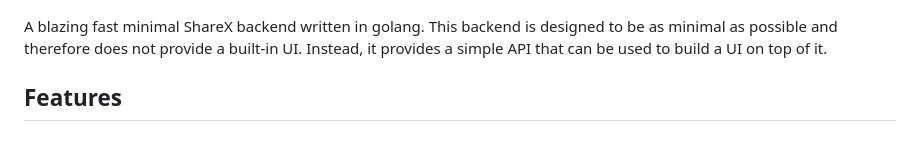
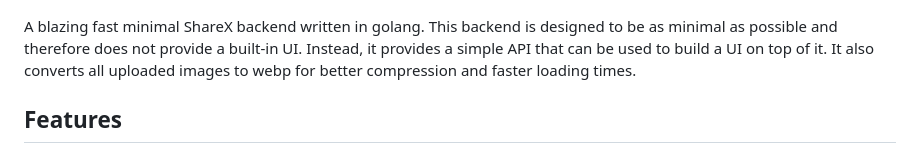
Before and after one commit to coalaura/echo-vault, a Markdown page: README.md, the part around the change. GitHub-like rendering.

Commit message:
add a line

```diff
--- a/README.md
+++ b/README.md
@@ -1,6 +1,6 @@
 ![banner](.github/banner.png)
 
-A blazing fast minimal ShareX backend written in golang. This backend is designed to be as minimal as possible and therefore does not provide a built-in UI. Instead, it provides a simple API that can be used to build a UI on top of it.
+A blazing fast minimal ShareX backend written in golang. This backend is designed to be as minimal as possible and therefore does not provide a built-in UI. Instead, it provides a simple API that can be used to build a UI on top of it. It also converts all uploaded images to webp for better compression and faster loading times.
 
 ## Features
 
```
